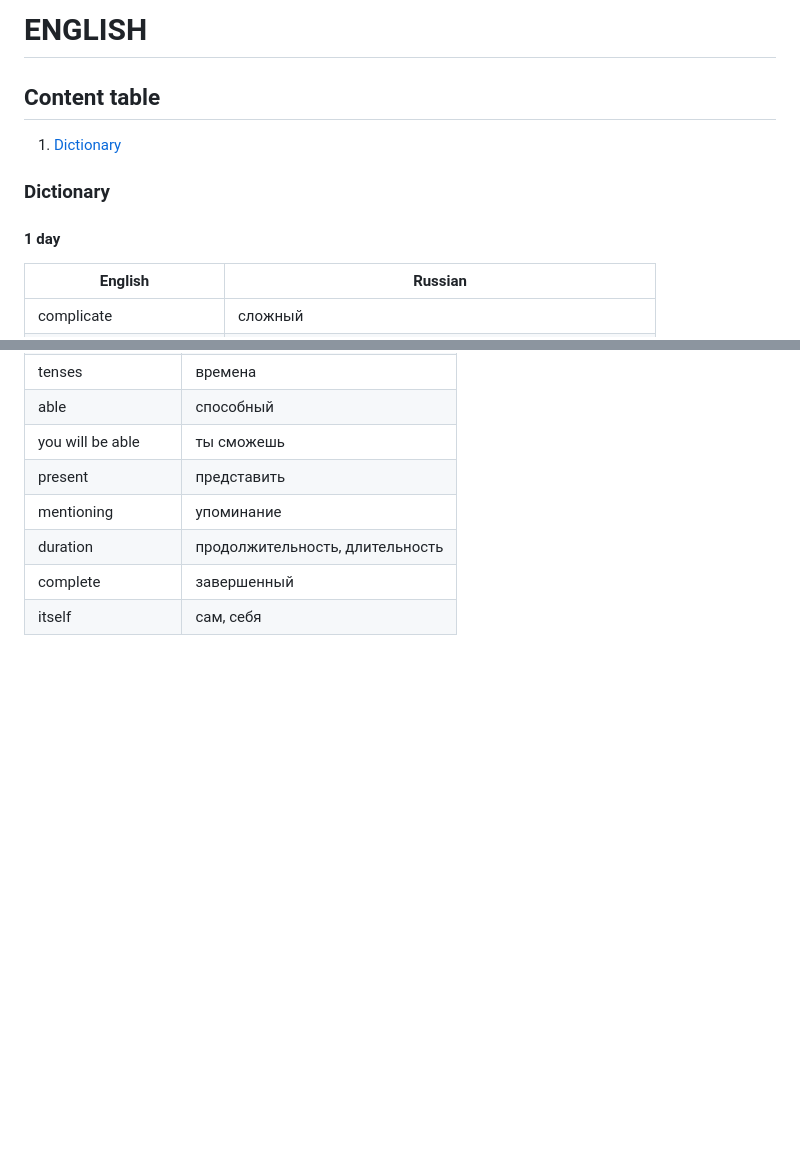
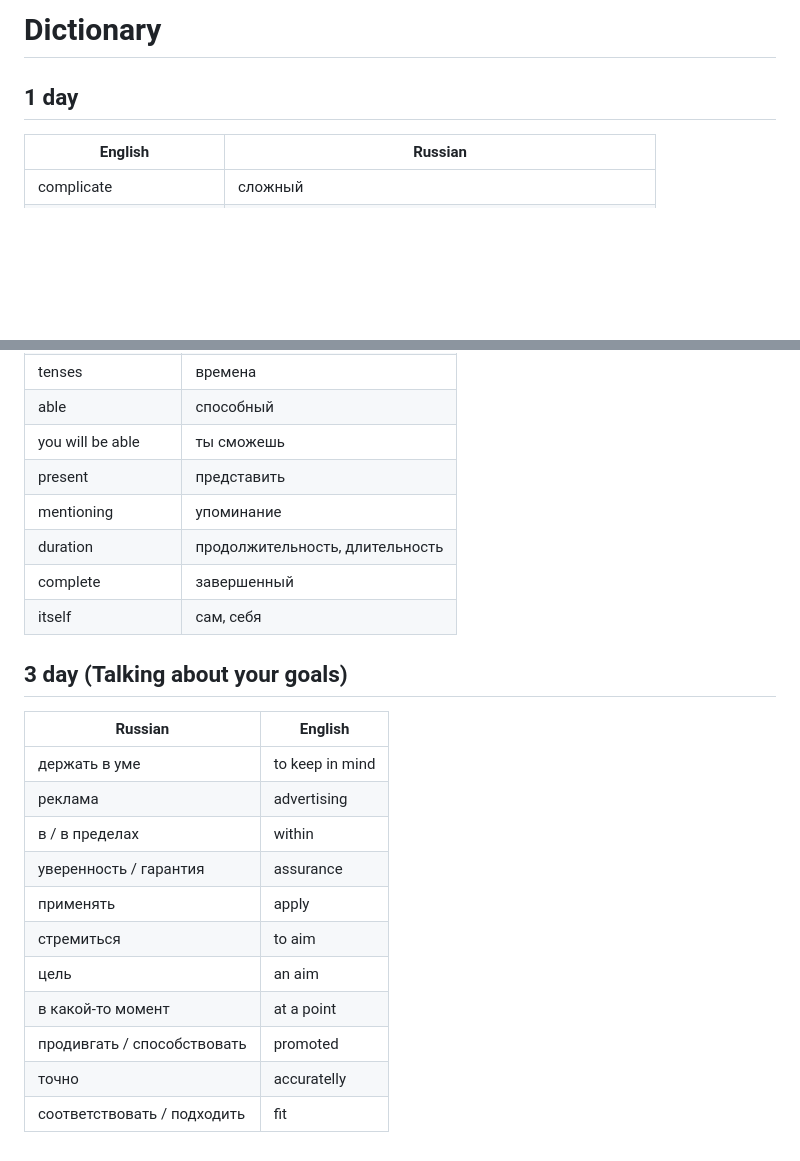
Before and after one commit to imartov/learning1, a Markdown page: english/english.md, 2 parts joined by grey strips. GitHub-like rendering; blank space fills up the shorter version.

Commit message:
update dictionary in in English

```diff
--- a/english/english.md
+++ b/english/english.md
@@ -1,13 +1,6 @@
-# ENGLISH
+# Dictionary
 
-## Content table
-
-1. [Dictionary](#dictionary)
-
-
-### <a name='dictionary'>Dictionary</a>
-
-#### 1 day
+## 1 day
 
 | English | Russian |
 | - | - |
@@ -140,3 +133,19 @@
 | duration | продолжительность, длительность |
 | complete | завершенный |
 | itself | сам, себя |
+
+## 3 day (Talking about your goals)
+
+| Russian | English |
+| - | - |
+| держать в уме | to keep in mind |
+| реклама | advertising |
+| в / в пределах | within |
+| уверенность / гарантия | assurance |
+| применять | apply |
+| стремиться | to aim |
+| цель | an aim |
+| в какой-то момент | at a point |
+| продивгать / способствовать | promoted |
+| точно | accuratelly |
+| соответствовать / подходить | fit |
```
Also changed, not shown: other parts of english/english.md (+2 -2 lines).
